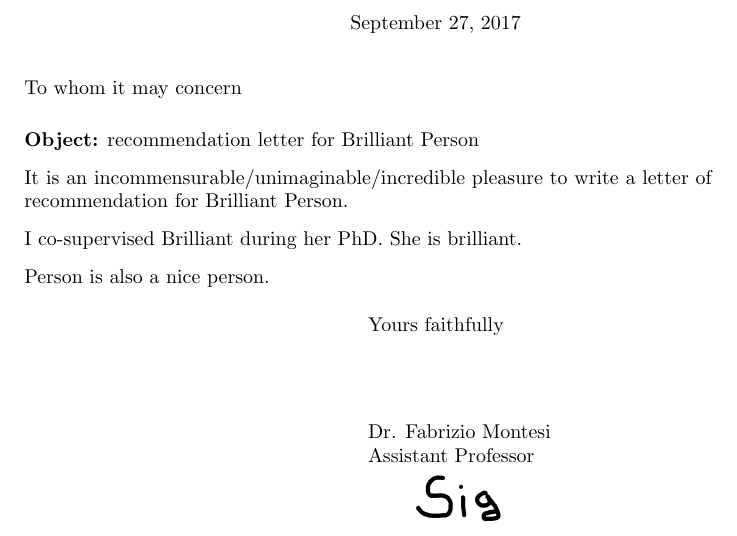
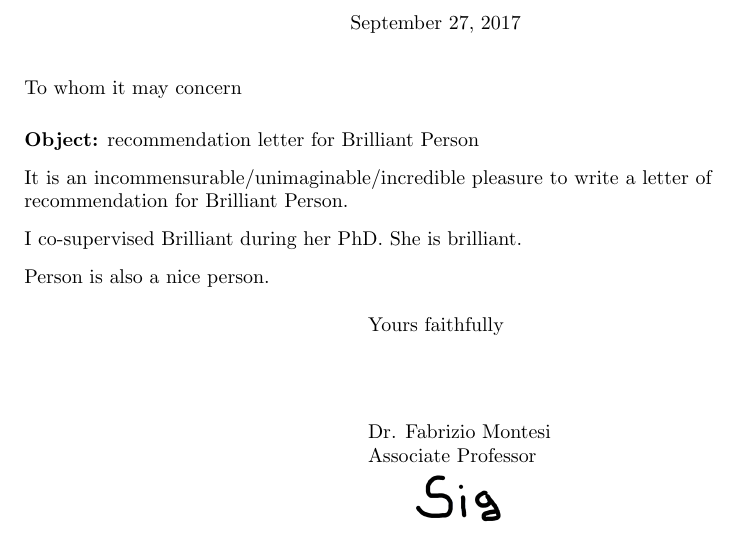
Before and after one commit to fmontesi/sdu_letter, a LaTeX letter (main.tex): part of the page, cut so that both start at the same text. Compiled offline with pdfLaTeX.

Commit message:
Update main.tex

```diff
--- a/main.tex
+++ b/main.tex
@@ -6,7 +6,7 @@
 	% Replace the following with your details.
 	% (And adjust for the audience, some want Dr., some Ph.D., etc.)
 	Dr. Fabrizio Montesi\\
-	Assistant Professor
+	Associate Professor
 	\\[1ex]
 	%
 	% You have to add the signature.png file yourself.
```
